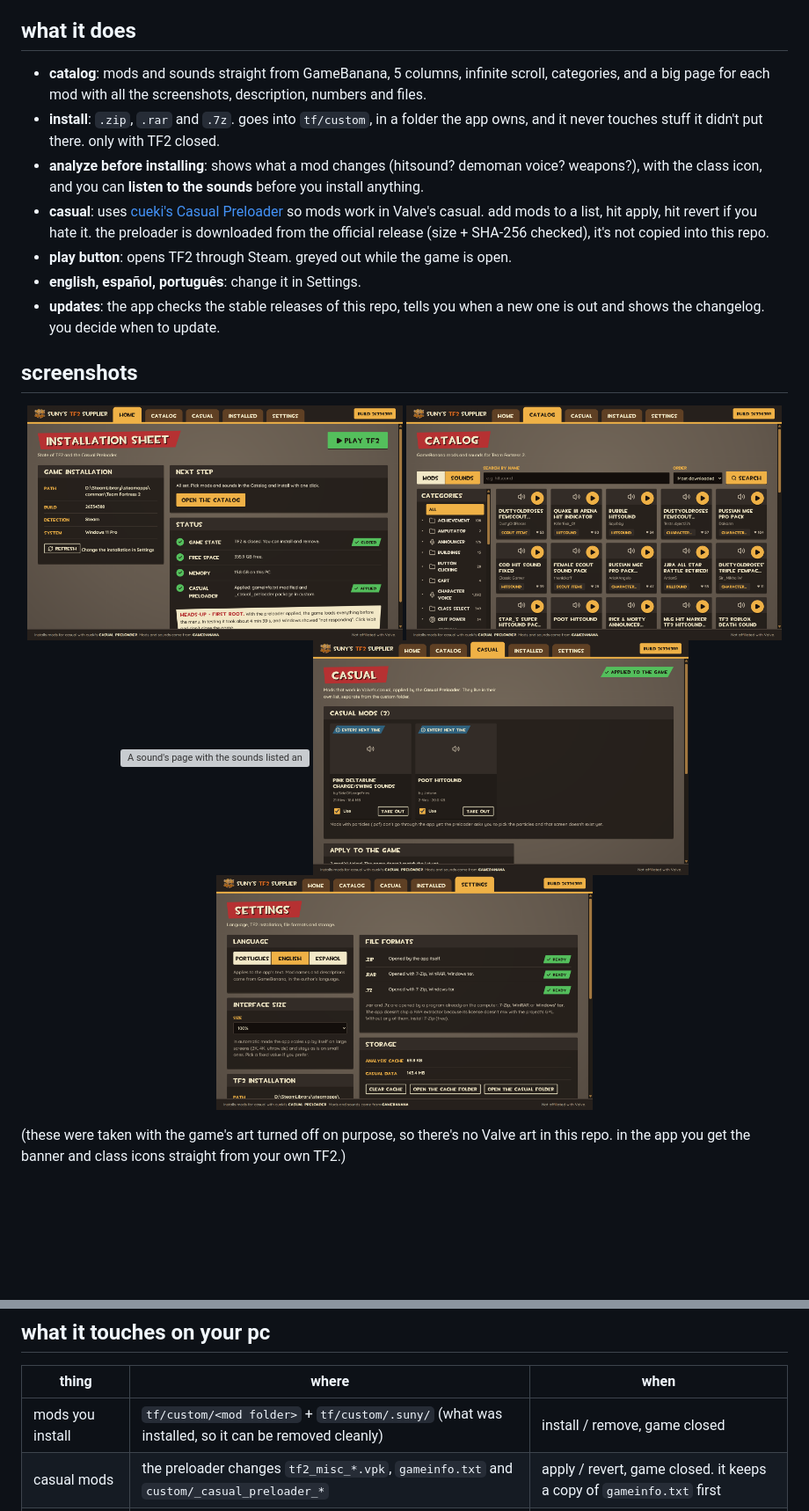
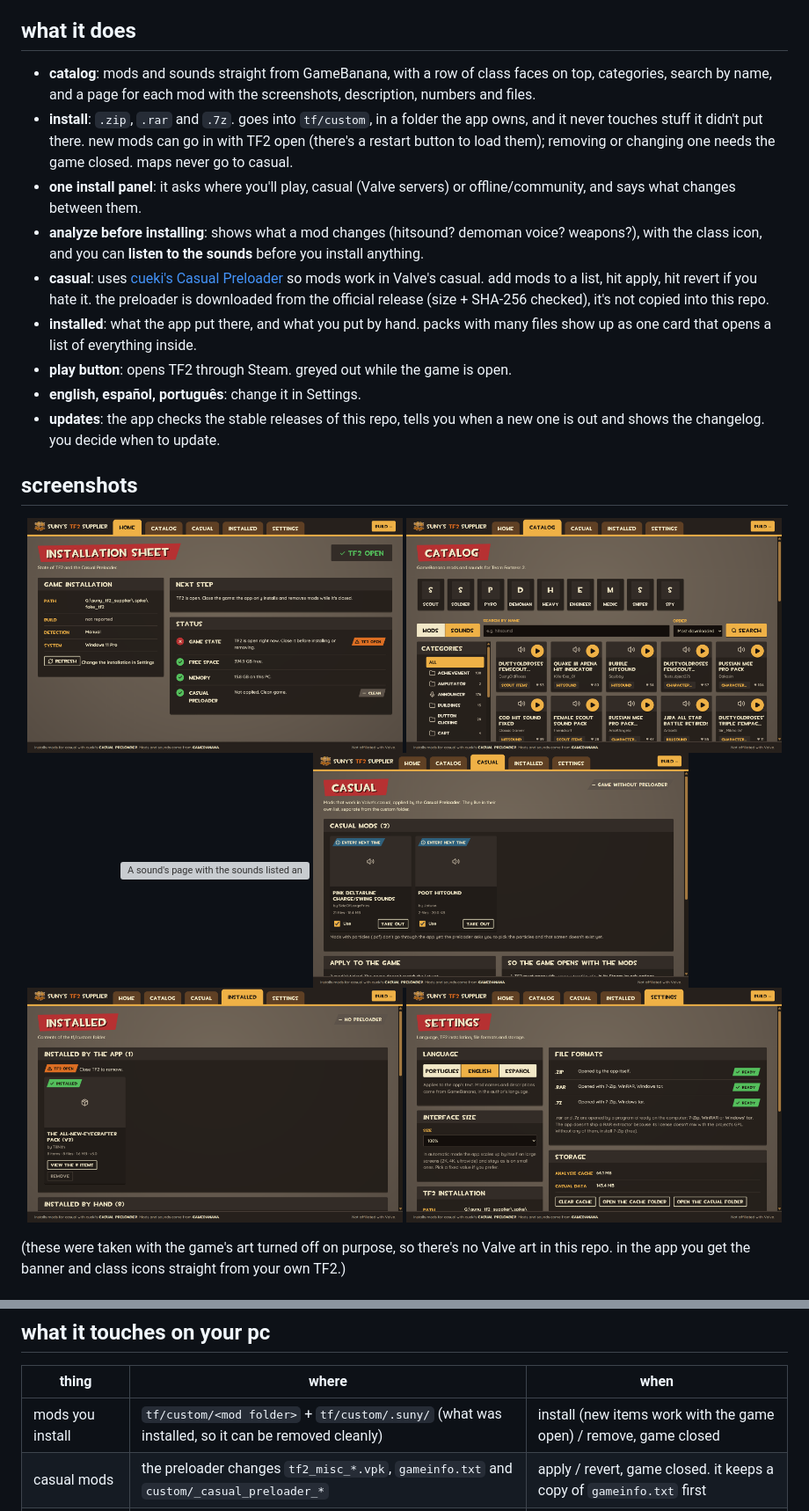
Before and after one commit to ArthurEnsolarado/suny-tf2-supplier, a Markdown page: readme.md, 2 parts joined by grey strips. Shown at 88% size. Rendered like a GitHub page; pictures changed too: docs/screenshots/casual.png, docs/screenshots/catalog.png, docs/screenshots/home.png; blank space fills up the shorter version; grey boxes are pictures that could not be loaded.

Commit message:
docs: screenshots of the 0.10 interface (new Installed shot) and readme updated to the current install flow

```diff
--- a/readme.md
+++ b/readme.md
@@ -32,10 +32,12 @@ okay but for real, here's the stuff people actually ask:
 
 ## what it does
 
-- **catalog**: mods and sounds straight from GameBanana, 5 columns, infinite scroll, categories, and a big page for each mod with all the screenshots, description, numbers and files.
-- **install**: `.zip`, `.rar` and `.7z`. goes into `tf/custom`, in a folder the app owns, and it never touches stuff it didn't put there. only with TF2 closed.
+- **catalog**: mods and sounds straight from GameBanana, with a row of class faces on top, categories, search by name, and a page for each mod with the screenshots, description, numbers and files.
+- **install**: `.zip`, `.rar` and `.7z`. goes into `tf/custom`, in a folder the app owns, and it never touches stuff it didn't put there. new mods can go in with TF2 open (there's a restart button to load them); removing or changing one needs the game closed. maps never go to casual.
+- **one install panel**: it asks where you'll play, casual (Valve servers) or offline/community, and says what changes between them.
 - **analyze before installing**: shows what a mod changes (hitsound? demoman voice? weapons?), with the class icon, and you can **listen to the sounds** before you install anything.
 - **casual**: uses [cueki's Casual Preloader](https://gamebanana.com/tools/19049) so mods work in Valve's casual. add mods to a list, hit apply, hit revert if you hate it. the preloader is downloaded from the official release (size + SHA-256 checked), it's not copied into this repo.
+- **installed**: what the app put there, and what you put by hand. packs with many files show up as one card that opens a list of everything inside.
 - **play button**: opens TF2 through Steam. greyed out while the game is open.
 - **english, español, português**: change it in Settings.
 - **updates**: the app checks the stable releases of this repo, tells you when a new one is out and shows the changelog. you decide when to update.
@@ -47,6 +49,7 @@ okay but for real, here's the stuff people actually ask:
   <img src="docs/screenshots/catalog.png" alt="Catalog with sound previews" width="49%">
   <img src="docs/screenshots/sound.png" alt="A sound's page with the sounds listed and a play button" width="49%">
   <img src="docs/screenshots/casual.png" alt="Casual tab" width="49%">
+  <img src="docs/screenshots/installed.png" alt="Installed tab, a pack with 8 items grouped in one card" width="49%">
   <img src="docs/screenshots/settings.png" alt="Settings" width="49%">
 </p>
 
@@ -76,7 +79,7 @@ windows might show a SmartScreen warning because the installer isn't code-signed
 
 | thing | where | when |
 |---|---|---|
-| mods you install | `tf/custom/<mod folder>` + `tf/custom/.suny/` (what was installed, so it can be removed cleanly) | install / remove, game closed |
+| mods you install | `tf/custom/<mod folder>` + `tf/custom/.suny/` (what was installed, so it can be removed cleanly) | install (new items work with the game open) / remove, game closed |
 | casual mods | the preloader changes `tf2_misc_*.vpk`, `gameinfo.txt` and `custom/_casual_preloader_*` | apply / revert, game closed. it keeps a copy of `gameinfo.txt` first |
 | app data | `%LOCALAPPDATA%\suny-tf2-supplier\casual` (preloader, your casual list, backups) | casual setup |
 | temp downloads | `%TEMP%\suny-tf2-supplier` | analyze / update. clear it in Settings |
```
Also changed, not shown: 1 other file.
